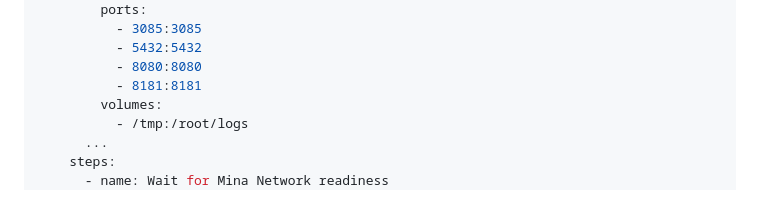
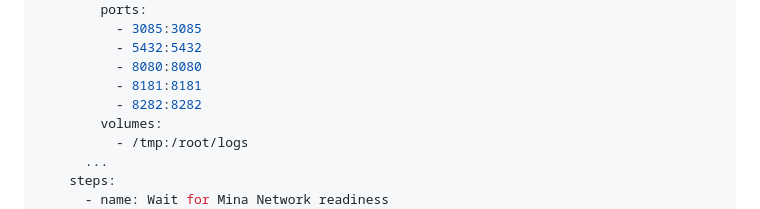
Before and after one commit to o1-labs/mina-lightnet-docker, a Markdown page: DockerHub.md, the part around the change. Drawn GitHub-style.

```diff
--- a/DockerHub.md
+++ b/DockerHub.md
@@ -118,6 +118,7 @@ jobs:
           - 5432:5432
           - 8080:8080
           - 8181:8181
+          - 8282:8282
         volumes:
           - /tmp:/root/logs
       ...
```
